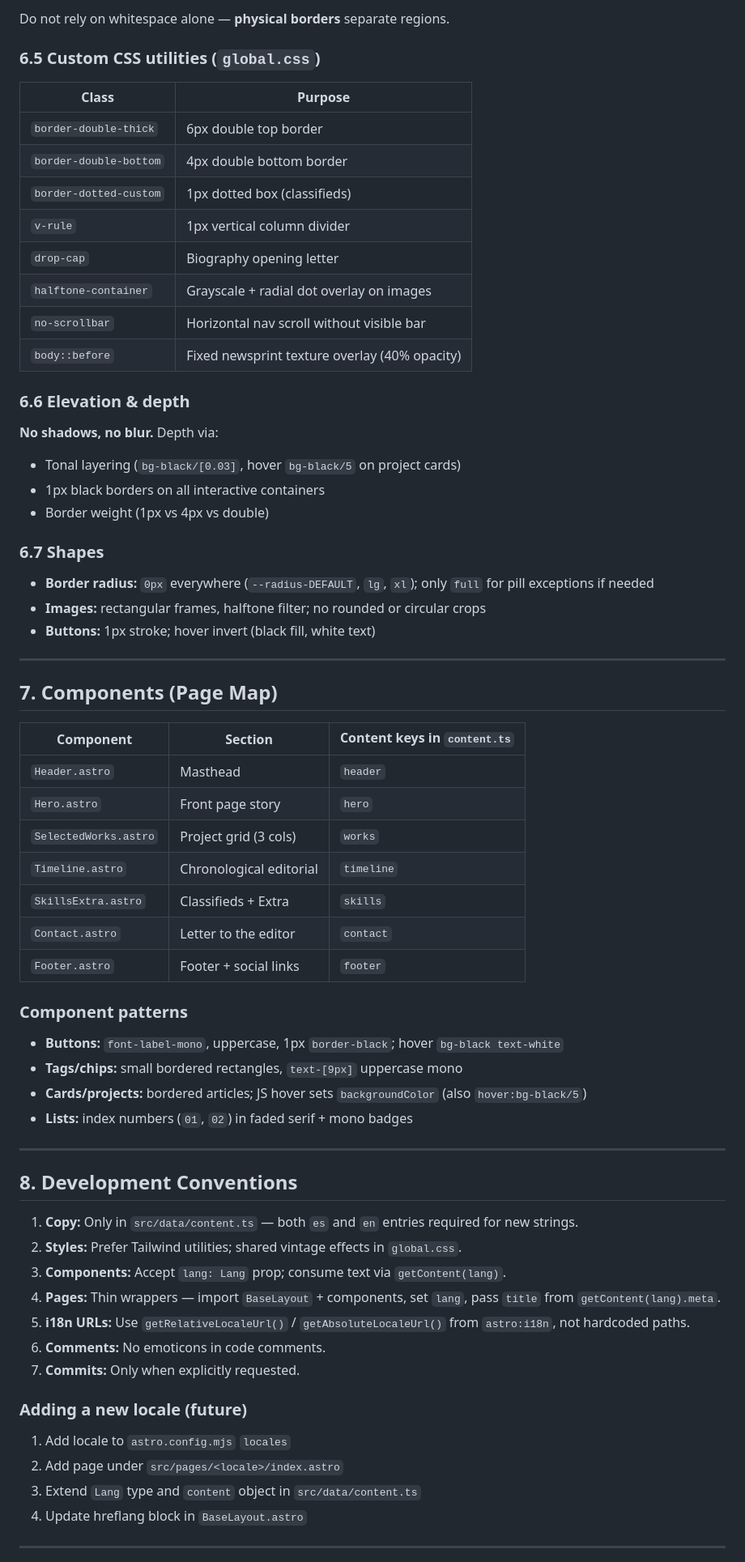
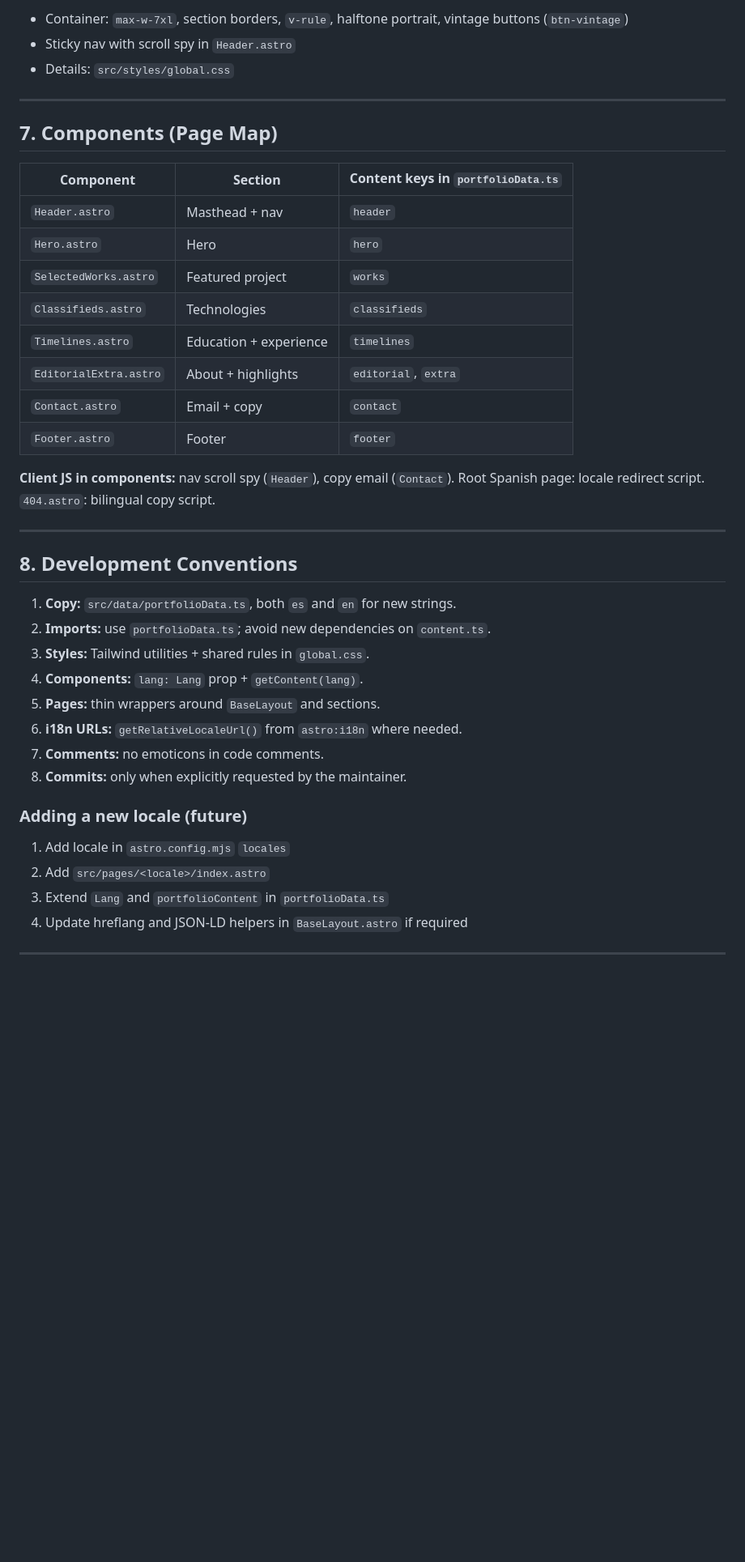
Before and after one commit to aarxnmendez/portfolio, a Markdown page: DESIGN.md, the part around one of its changes. Shown at 81% size. GitHub-like rendering; blank space fills up the shorter version.

Commit message:
docs: align DESIGN.md with portfolioData, 404, and htaccess

```diff
--- a/DESIGN.md
+++ b/DESIGN.md
@@ -254,71 +282,43 @@ Custom `text-*` scale in `@theme` (e.g. `text-label-mono`, `text-display-xl`) in
-Do not rely on whitespace alone — **physical borders** separate regions.
-
-### 6.5 Custom CSS utilities (`global.css`)
-
-| Class | Purpose |
-|-------|---------|
-| `border-double-thick` | 6px double top border |
-| `border-double-bottom` | 4px double bottom border |
-| `border-dotted-custom` | 1px dotted box (classifieds) |
-| `v-rule` | 1px vertical column divider |
-| `drop-cap` | Biography opening letter |
-| `halftone-container` | Grayscale + radial dot overlay on images |
-| `no-scrollbar` | Horizontal nav scroll without visible bar |
-| `body::before` | Fixed newsprint texture overlay (40% opacity) |
-
-### 6.6 Elevation & depth
-
-**No shadows, no blur.** Depth via:
-
-- Tonal layering (`bg-black/[0.03]`, hover `bg-black/5` on project cards)
-- 1px black borders on all interactive containers
-- Border weight (1px vs 4px vs double)
-
-### 6.7 Shapes
-
-- **Border radius:** `0px` everywhere (`--radius-DEFAULT`, `lg`, `xl`); only `full` for pill exceptions if needed
-- **Images:** rectangular frames, halftone filter; no rounded or circular crops
-- **Buttons:** 1px stroke; hover invert (black fill, white text)
+- Container: `max-w-7xl`, section borders, `v-rule`, halftone portrait, vintage buttons (`btn-vintage`)
+- Sticky nav with scroll spy in `Header.astro`
+- Details: `src/styles/global.css`
 
 ---
 
 ## 7. Components (Page Map)
 
-| Component | Section | Content keys in `content.ts` |
-|-----------|---------|-------------------------|
-| `Header.astro` | Masthead | `header` |
-| `Hero.astro` | Front page story | `hero` |
-| `SelectedWorks.astro` | Project grid (3 cols) | `works` |
-| `Timeline.astro` | Chronological editorial | `timeline` |
-| `SkillsExtra.astro` | Classifieds + Extra | `skills` |
-| `Contact.astro` | Letter to the editor | `contact` |
-| `Footer.astro` | Footer + social links | `footer` |
+| Component | Section | Content keys in `portfolioData.ts` |
+|-----------|---------|----------------------------------|
+| `Header.astro` | Masthead + nav | `header` |
+| `Hero.astro` | Hero | `hero` |
+| `SelectedWorks.astro` | Featured project | `works` |
+| `Classifieds.astro` | Technologies | `classifieds` |
+| `Timelines.astro` | Education + experience | `timelines` |
+| `EditorialExtra.astro` | About + highlights | `editorial`, `extra` |
+| `Contact.astro` | Email + copy | `contact` |
+| `Footer.astro` | Footer | `footer` |
 
-### Component patterns
-
-- **Buttons:** `font-label-mono`, uppercase, 1px `border-black`; hover `bg-black text-white`
-- **Tags/chips:** small bordered rectangles, `text-[9px]` uppercase mono
-- **Cards/projects:** bordered articles; JS hover sets `backgroundColor` (also `hover:bg-black/5`)
-- **Lists:** index numbers (`01`, `02`) in faded serif + mono badges
+**Client JS in components:** nav scroll spy (`Header`), copy email (`Contact`). Root Spanish page: locale redirect script. `404.astro`: bilingual copy script.
 
 ---
 
 ## 8. Development Conventions
 
-1. **Copy:** Only in `src/data/content.ts` — both `es` and `en` entries required for new strings.
-2. **Styles:** Prefer Tailwind utilities; shared vintage effects in `global.css`.
-3. **Components:** Accept `lang: Lang` prop; consume text via `getContent(lang)`.
-4. **Pages:** Thin wrappers — import `BaseLayout` + components, set `lang`, pass `title` from `getContent(lang).meta`.
-5. **i18n URLs:** Use `getRelativeLocaleUrl()` / `getAbsoluteLocaleUrl()` from `astro:i18n`, not hardcoded paths.
-6. **Comments:** No emoticons in code comments.
-7. **Commits:** Only when explicitly requested.
+1. **Copy:** `src/data/portfolioData.ts`, both `es` and `en` for new strings.
+2. **Imports:** use `portfolioData.ts`; avoid new dependencies on `content.ts`.
+3. **Styles:** Tailwind utilities + shared rules in `global.css`.
+4. **Components:** `lang: Lang` prop + `getContent(lang)`.
+5. **Pages:** thin wrappers around `BaseLayout` and sections.
+6. **i18n URLs:** `getRelativeLocaleUrl()` from `astro:i18n` where needed.
+7. **Comments:** no emoticons in code comments.
+8. **Commits:** only when explicitly requested by the maintainer.
 
 ### Adding a new locale (future)
 
-1. Add locale to `astro.config.mjs` `locales`
-2. Add page under `src/pages/<locale>/index.astro`
-3. Extend `Lang` type and `content` object in `src/data/content.ts`
-4. Update hreflang block in `BaseLayout.astro`
+1. Add locale in `astro.config.mjs` `locales`
+2. Add `src/pages/<locale>/index.astro`
+3. Extend `Lang` and `portfolioContent` in `portfolioData.ts`
+4. Update hreflang and JSON-LD helpers in `BaseLayout.astro` if required
 
 ---
 
```
Also changed, not shown: other parts of DESIGN.md (+169 -108 lines).
